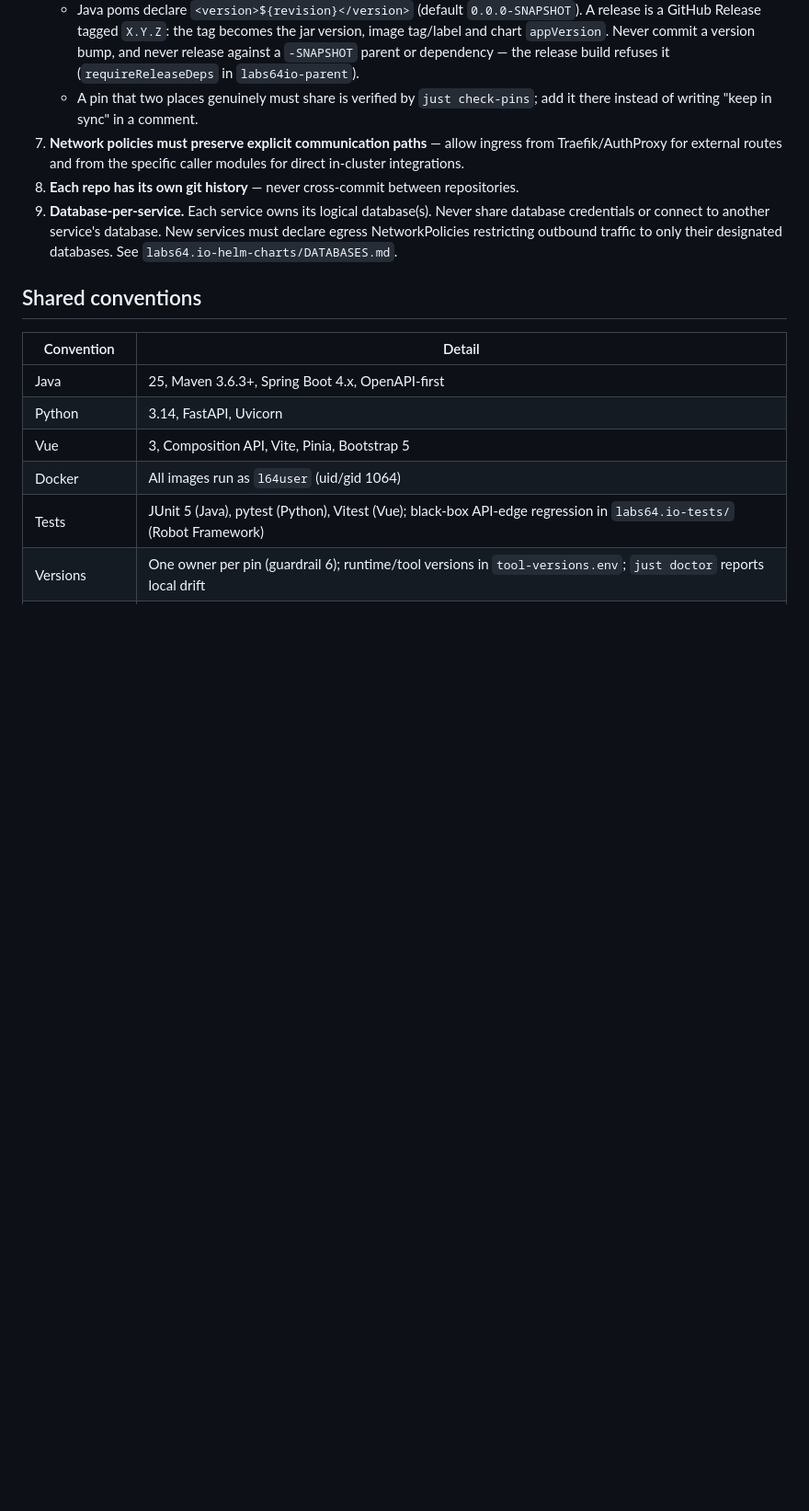
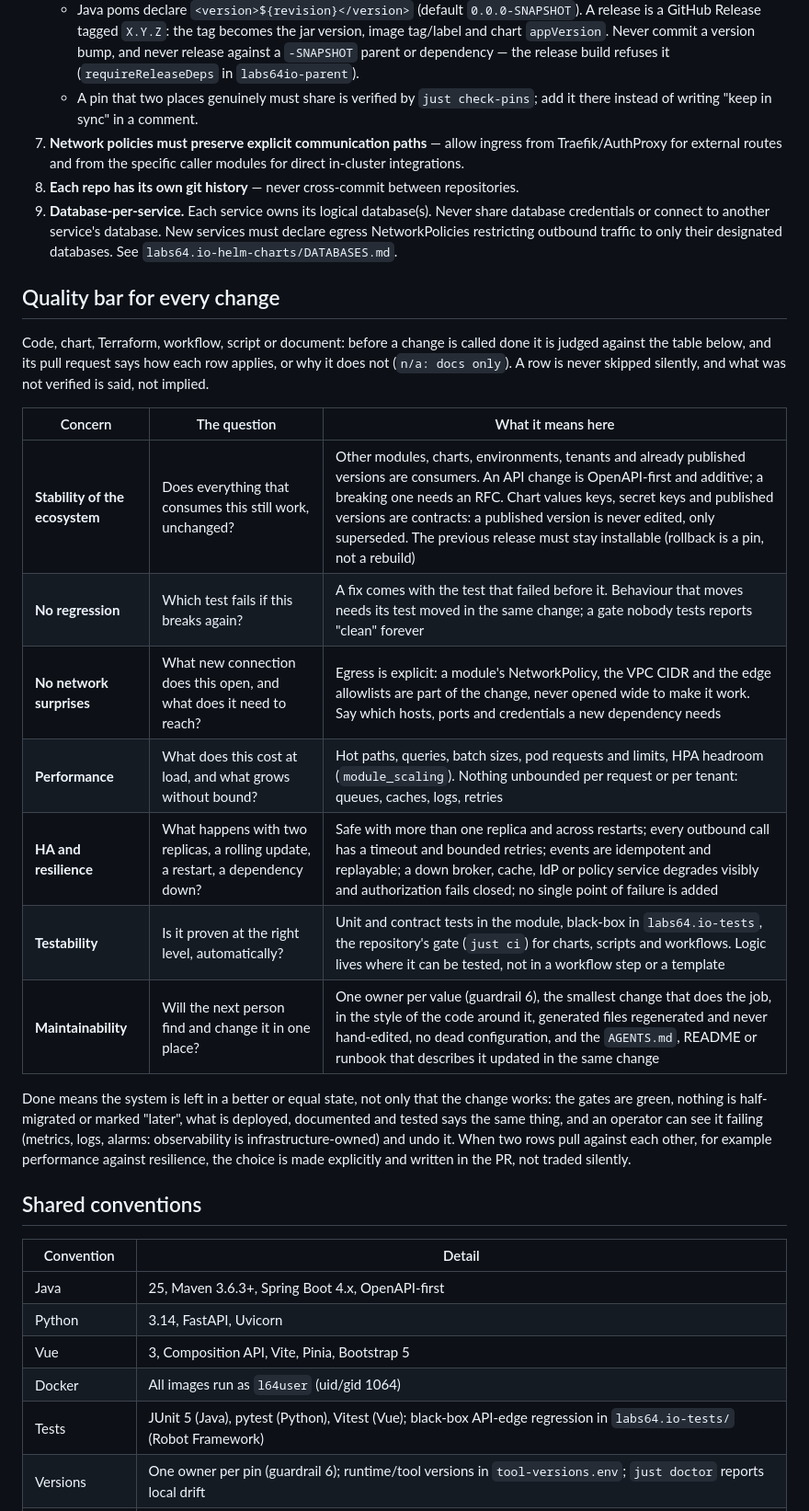
Before and after one commit to Labs64/labs64.io-workspace, a Markdown page: AGENTS.md, the part around the change. Shown at 92% size. Drawn GitHub-style; blank space fills up the shorter version.

Commit message:
docs(agents): a quality bar every change is judged against
Stability of the ecosystem, no regression, no network surprises, performance, HA and resilience,
testability, maintainability: what each means in this ecosystem, and what done means.

Co-Authored-By: Claude Sonnet 5.5 <noreply@anthropic.com>

```diff
--- a/AGENTS.md
+++ b/AGENTS.md
@@ -61,6 +61,28 @@ Non-negotiable. Violations break builds, deployments, or observability.
    in-cluster integrations.
 8. **Each repo has its own git history** — never cross-commit between repositories.
 9. **Database-per-service.** Each service owns its logical database(s). Never share database credentials or connect to another service's database. New services must declare egress NetworkPolicies restricting outbound traffic to only their designated databases. See `labs64.io-helm-charts/DATABASES.md`.
+
+## Quality bar for every change
+
+Code, chart, Terraform, workflow, script or document: before a change is called done it is judged against
+the table below, and its pull request says how each row applies, or why it does not (`n/a: docs only`). A row is
+never skipped silently, and what was not verified is said, not implied.
+
+| Concern | The question | What it means here |
+| --- | --- | --- |
+| **Stability of the ecosystem** | Does everything that consumes this still work, unchanged? | Other modules, charts, environments, tenants and already published versions are consumers. An API change is OpenAPI-first and additive; a breaking one needs an RFC. Chart values keys, secret keys and published versions are contracts: a published version is never edited, only superseded. The previous release must stay installable (rollback is a pin, not a rebuild) |
+| **No regression** | Which test fails if this breaks again? | A fix comes with the test that failed before it. Behaviour that moves needs its test moved in the same change; a gate nobody tests reports "clean" forever |
+| **No network surprises** | What new connection does this open, and what does it need to reach? | Egress is explicit: a module's NetworkPolicy, the VPC CIDR and the edge allowlists are part of the change, never opened wide to make it work. Say which hosts, ports and credentials a new dependency needs |
+| **Performance** | What does this cost at load, and what grows without bound? | Hot paths, queries, batch sizes, pod requests and limits, HPA headroom (`module_scaling`). Nothing unbounded per request or per tenant: queues, caches, logs, retries |
+| **HA and resilience** | What happens with two replicas, a rolling update, a restart, a dependency down? | Safe with more than one replica and across restarts; every outbound call has a timeout and bounded retries; events are idempotent and replayable; a down broker, cache, IdP or policy service degrades visibly and authorization fails closed; no single point of failure is added |
+| **Testability** | Is it proven at the right level, automatically? | Unit and contract tests in the module, black-box in `labs64.io-tests`, the repository's gate (`just ci`) for charts, scripts and workflows. Logic lives where it can be tested, not in a workflow step or a template |
+| **Maintainability** | Will the next person find and change it in one place? | One owner per value (guardrail 6), the smallest change that does the job, in the style of the code around it, generated files regenerated and never hand-edited, no dead configuration, and the `AGENTS.md`, README or runbook that describes it updated in the same change |
+
+Done means the system is left in a better or equal state, not only that the change works: the gates are green,
+nothing is half-migrated or marked "later", what is deployed, documented and tested says the same thing, and an
+operator can see it failing (metrics, logs, alarms: observability is infrastructure-owned) and undo it. When two rows
+pull against each other, for example performance against resilience, the choice is made explicitly and written in
+the PR, not traded silently.
 
 ## Shared conventions
 
```
